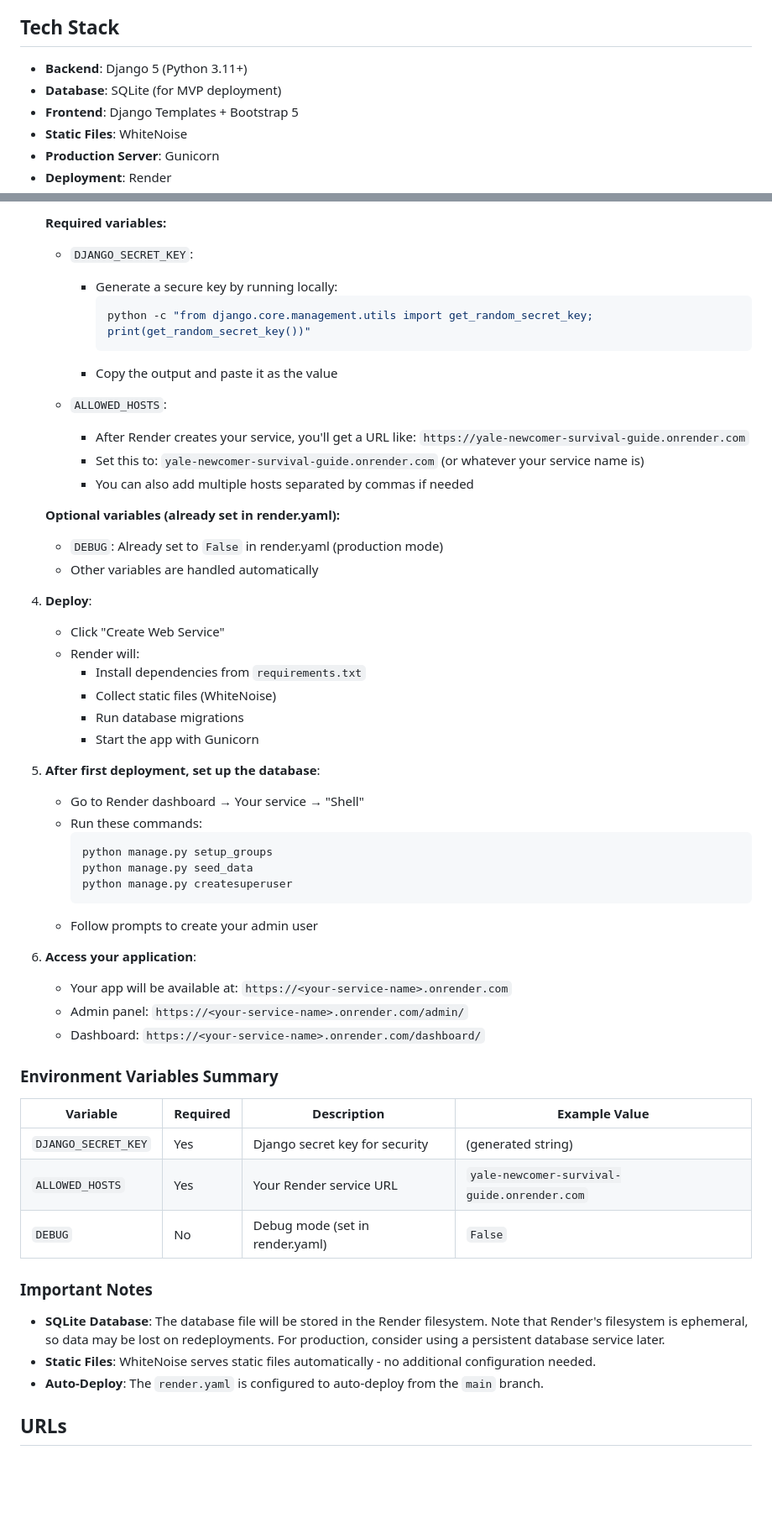
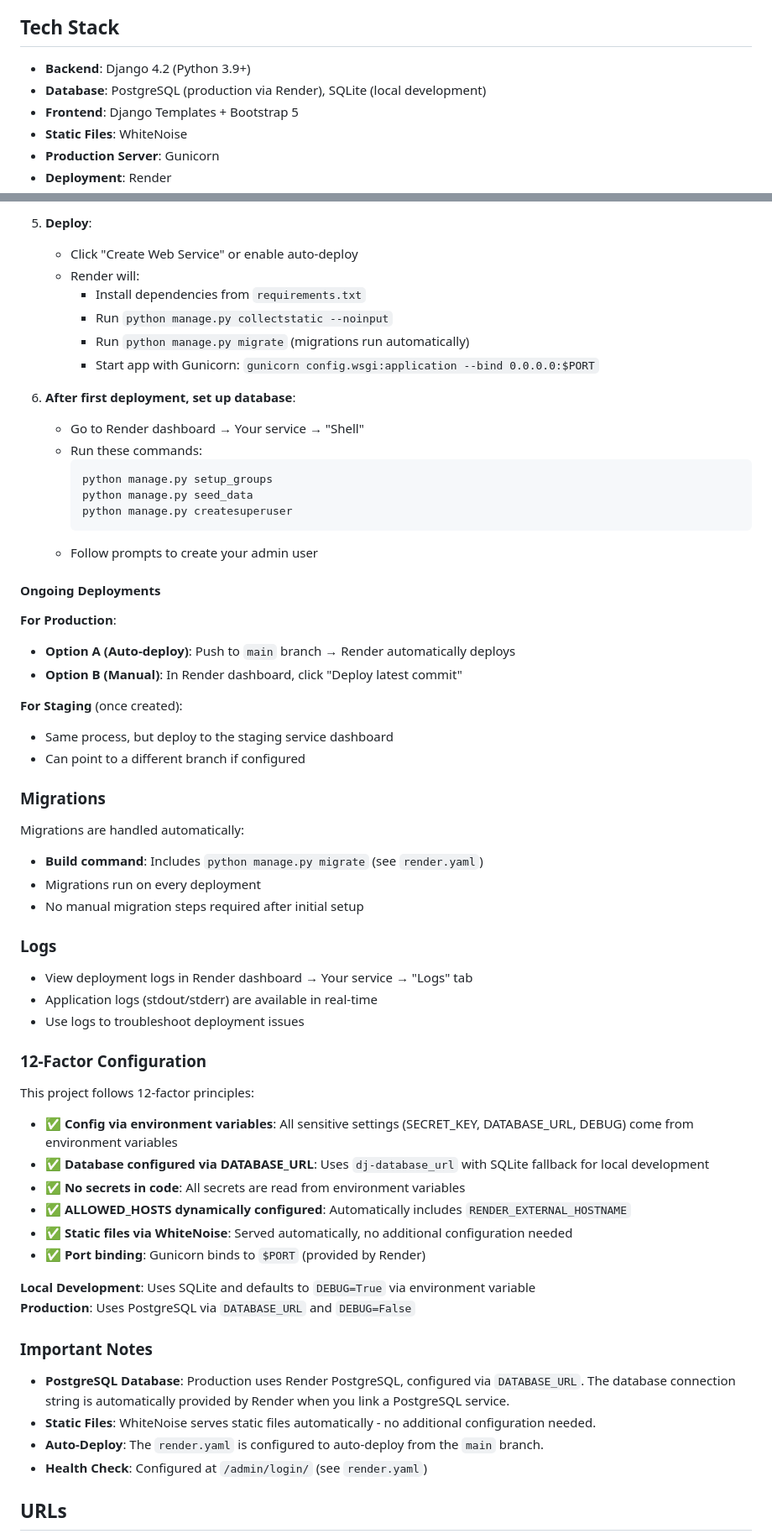
Before and after one commit to she24731/far-storm-project, a Markdown page: README.md, 2 parts joined by grey strips. Shown at 84% size. Drawn GitHub-style; blank space fills up the shorter version.

Commit message:
Document staging/production deployment and 12-factor config for Render

````diff
--- a/README.md
+++ b/README.md
@@ -14,8 +14,8 @@ A Django 5 web application that helps Yale newcomers find categorized tips and r
 
 ## Tech Stack
 
-- **Backend**: Django 5 (Python 3.11+)
-- **Database**: SQLite (for MVP deployment)
+- **Backend**: Django 4.2 (Python 3.9+)
+- **Database**: PostgreSQL (production via Render), SQLite (local development)
 - **Frontend**: Django Templates + Bootstrap 5
 - **Static Files**: WhiteNoise
 - **Production Server**: Gunicorn
@@ -121,32 +164,13 @@ After running `seed_data`, you can log in with:
 
-   **Required variables:**
-
-   - `DJANGO_SECRET_KEY`:
-     - Generate a secure key by running locally:
-       ```bash
-       python -c "from django.core.management.utils import get_random_secret_key; print(get_random_secret_key())"
-       ```
-     - Copy the output and paste it as the value
-
-   - `ALLOWED_HOSTS`:
-     - After Render creates your service, you'll get a URL like: `https://yale-newcomer-survival-guide.onrender.com`
-     - Set this to: `yale-newcomer-survival-guide.onrender.com` (or whatever your service name is)
-     - You can also add multiple hosts separated by commas if needed
-
-   **Optional variables (already set in render.yaml):**
-
-   - `DEBUG`: Already set to `False` in render.yaml (production mode)
-   - Other variables are handled automatically
-
-4. **Deploy**:
-   - Click "Create Web Service"
+5. **Deploy**:
+   - Click "Create Web Service" or enable auto-deploy
    - Render will:
      - Install dependencies from `requirements.txt`
-     - Collect static files (WhiteNoise)
-     - Run database migrations
-     - Start the app with Gunicorn
+     - Run `python manage.py collectstatic --noinput`
+     - Run `python manage.py migrate` (migrations run automatically)
+     - Start app with Gunicorn: `gunicorn config.wsgi:application --bind 0.0.0.0:$PORT`
 
-5. **After first deployment, set up the database**:
+6. **After first deployment, set up database**:
    - Go to Render dashboard → Your service → "Shell"
    - Run these commands:
      ```bash
@@ -156,24 +180,49 @@ After running `seed_data`, you can log in with:
      ```
    - Follow prompts to create your admin user
 
-6. **Access your application**:
-   - Your app will be available at: `https://<your-service-name>.onrender.com`
-   - Admin panel: `https://<your-service-name>.onrender.com/admin/`
-   - Dashboard: `https://<your-service-name>.onrender.com/dashboard/`
+#### Ongoing Deployments
 
-### Environment Variables Summary
+**For Production**:
+- **Option A (Auto-deploy)**: Push to `main` branch → Render automatically deploys
+- **Option B (Manual)**: In Render dashboard, click "Deploy latest commit"
 
-| Variable | Required | Description | Example Value |
-|----------|----------|-------------|---------------|
-| `DJANGO_SECRET_KEY` | Yes | Django secret key for security | (generated string) |
-| `ALLOWED_HOSTS` | Yes | Your Render service URL | `yale-newcomer-survival-guide.onrender.com` |
-| `DEBUG` | No | Debug mode (set in render.yaml) | `False` |
+**For Staging** (once created):
+- Same process, but deploy to the staging service dashboard
+- Can point to a different branch if configured
+
+### Migrations
+
+Migrations are handled automatically:
+- **Build command**: Includes `python manage.py migrate` (see `render.yaml`)
+- Migrations run on every deployment
+- No manual migration steps required after initial setup
+
+### Logs
+
+- View deployment logs in Render dashboard → Your service → "Logs" tab
+- Application logs (stdout/stderr) are available in real-time
+- Use logs to troubleshoot deployment issues
+
+### 12-Factor Configuration
+
+This project follows 12-factor principles:
+
+- ✅ **Config via environment variables**: All sensitive settings (SECRET_KEY, DATABASE_URL, DEBUG) come from environment variables
+- ✅ **Database configured via DATABASE_URL**: Uses `dj-database_url` with SQLite fallback for local development
+- ✅ **No secrets in code**: All secrets are read from environment variables
+- ✅ **ALLOWED_HOSTS dynamically configured**: Automatically includes `RENDER_EXTERNAL_HOSTNAME`
+- ✅ **Static files via WhiteNoise**: Served automatically, no additional configuration needed
+- ✅ **Port binding**: Gunicorn binds to `$PORT` (provided by Render)
+
+**Local Development**: Uses SQLite and defaults to `DEBUG=True` via environment variable
+**Production**: Uses PostgreSQL via `DATABASE_URL` and `DEBUG=False`
 
 ### Important Notes
 
-- **SQLite Database**: The database file will be stored in the Render filesystem. Note that Render's filesystem is ephemeral, so data may be lost on redeployments. For production, consider using a persistent database service later.
+- **PostgreSQL Database**: Production uses Render PostgreSQL, configured via `DATABASE_URL`. The database connection string is automatically provided by Render when you link a PostgreSQL service.
 - **Static Files**: WhiteNoise serves static files automatically - no additional configuration needed.
 - **Auto-Deploy**: The `render.yaml` is configured to auto-deploy from the `main` branch.
+- **Health Check**: Configured at `/admin/login/` (see `render.yaml`)
 
 ## URLs
 
````
Also changed, not shown: other parts of README.md (+55 -12 lines).
